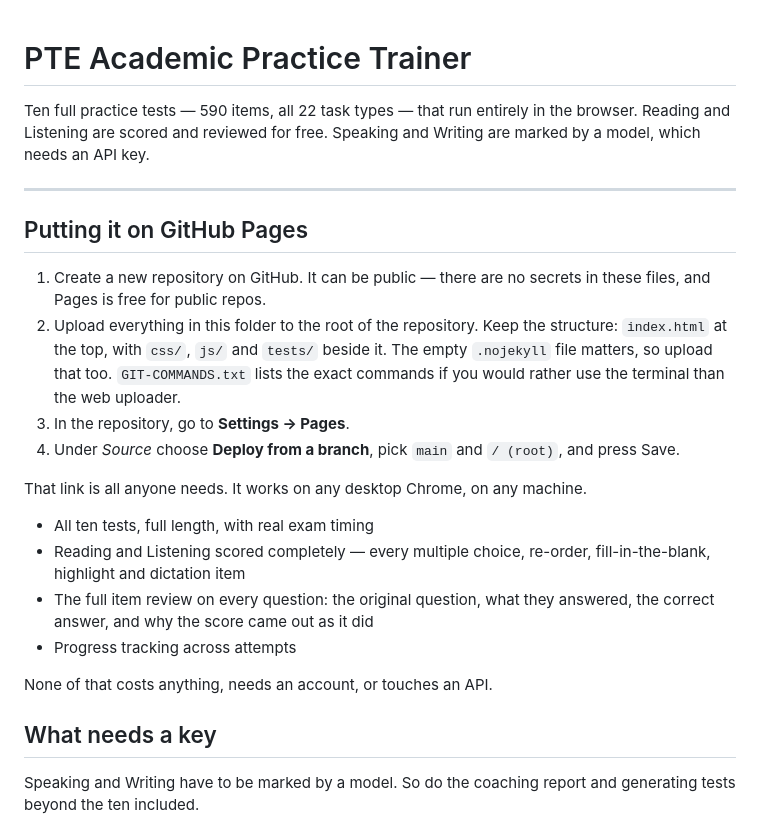
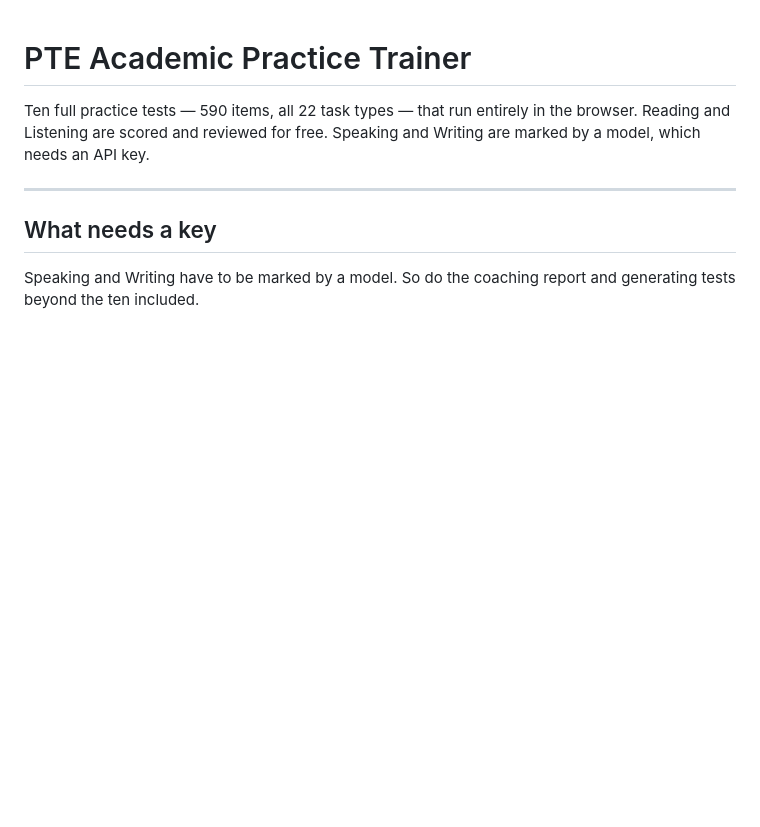
Before and after one commit to LD-Shell/pte-dev, a Markdown page: README.md, the part around the change. GitHub-like rendering; blank space fills up the shorter version.

Commit message:
Remove GitHub Pages deployment instructions
Removed instructions for deploying to GitHub Pages and details about test features.

```diff
--- a/README.md
+++ b/README.md
@@ -5,30 +5,6 @@ browser. Reading and Listening are scored and reviewed for free. Speaking and
 Writing are marked by a model, which needs an API key.
 
 ---
-
-## Putting it on GitHub Pages
-
-1. Create a new repository on GitHub. It can be public — there are no secrets in
-   these files, and Pages is free for public repos.
-2. Upload everything in this folder to the root of the repository. Keep the
-   structure: `index.html` at the top, with `css/`, `js/` and `tests/` beside it.
-   The empty `.nojekyll` file matters, so upload that too.
-   `GIT-COMMANDS.txt` lists the exact commands if you would rather use the
-   terminal than the web uploader.
-3. In the repository, go to **Settings → Pages**.
-4. Under *Source* choose **Deploy from a branch**, pick `main` and `/ (root)`, and
-   press Save.
-
-That link is all anyone needs. It works on any desktop Chrome, on any machine.
-
-- All ten tests, full length, with real exam timing
-- Reading and Listening scored completely — every multiple choice, re-order,
-  fill-in-the-blank, highlight and dictation item
-- The full item review on every question: the original question, what they
-  answered, the correct answer, and why the score came out as it did
-- Progress tracking across attempts
-
-None of that costs anything, needs an account, or touches an API.
 
 ## What needs a key
 
```
